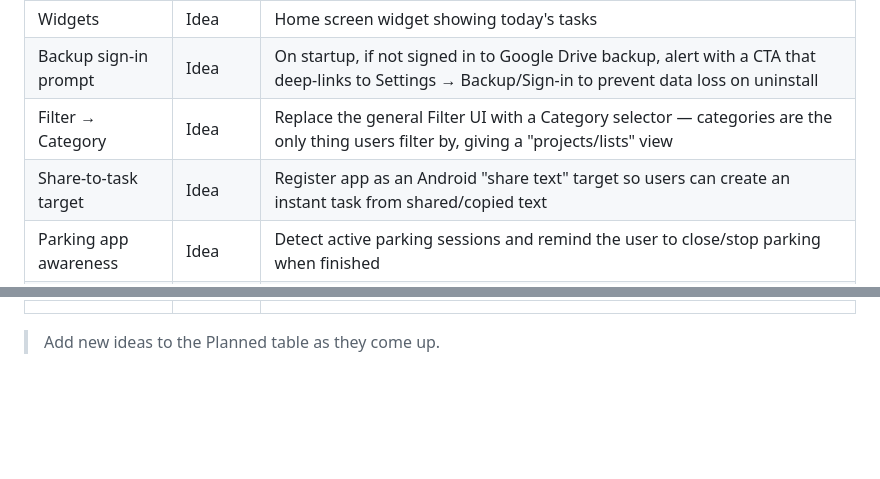
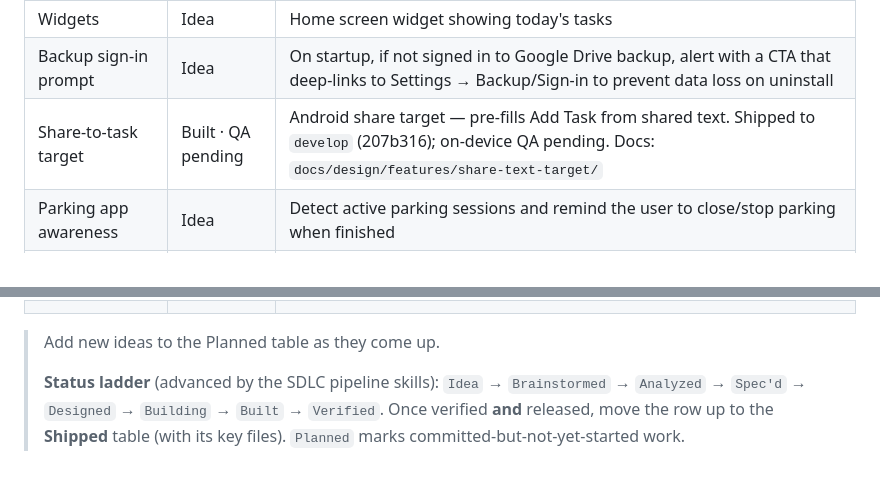
Before and after one commit to eyalpeleg/DragonFlow, a Markdown page: docs/design/features.md, 2 parts joined by grey strips. Drawn GitHub-style; blank space fills up the shorter version.

Commit message:
docs(features): mark Share-to-task target as Built; add status ladder
Reflect that the share-text feature is code-complete and shipped to
develop (on-device QA pending). Add a status ladder to the Planned table
matching the SDLC pipeline stages (Idea → … → Verified → Shipped), which
the sdlc-* skills now advance automatically.

Co-Authored-By: Claude Opus 4.8 <noreply@anthropic.com>

```diff
--- a/docs/design/features.md
+++ b/docs/design/features.md
@@ -32,8 +32,7 @@
 | App Store / Play Store publish | Planned | Bundle ID ready (`com.plgsw.dragonflow`) |
 | Widgets | Idea | Home screen widget showing today's tasks |
 | Backup sign-in prompt | Idea | On startup, if not signed in to Google Drive backup, alert with a CTA that deep-links to Settings → Backup/Sign-in to prevent data loss on uninstall |
-| Filter → Category | Idea | Replace the general Filter UI with a Category selector — categories are the only thing users filter by, giving a "projects/lists" view |
-| Share-to-task target | Idea | Register app as an Android "share text" target so users can create an instant task from shared/copied text |
+| Share-to-task target | Built · QA pending | Android share target — pre-fills Add Task from shared text. Shipped to `develop` (207b316); on-device QA pending. Docs: `docs/design/features/share-text-target/` |
 | Parking app awareness | Idea | Detect active parking sessions and remind the user to close/stop parking when finished |
 | Activity log | Idea | Record user activity so it can be shared with the developer to understand how the app is used |
 | Fix Google auth expiration | Idea | Bugfix — handle expired Google auth token so Drive backup keeps working without re-sign-in |
@@ -41,3 +40,5 @@
 | | | |
 
 > Add new ideas to the Planned table as they come up.
+>
+> **Status ladder** (advanced by the SDLC pipeline skills): `Idea` → `Brainstormed` → `Analyzed` → `Spec'd` → `Designed` → `Building` → `Built` → `Verified`. Once verified **and** released, move the row up to the **Shipped** table (with its key files). `Planned` marks committed-but-not-yet-started work.
```
